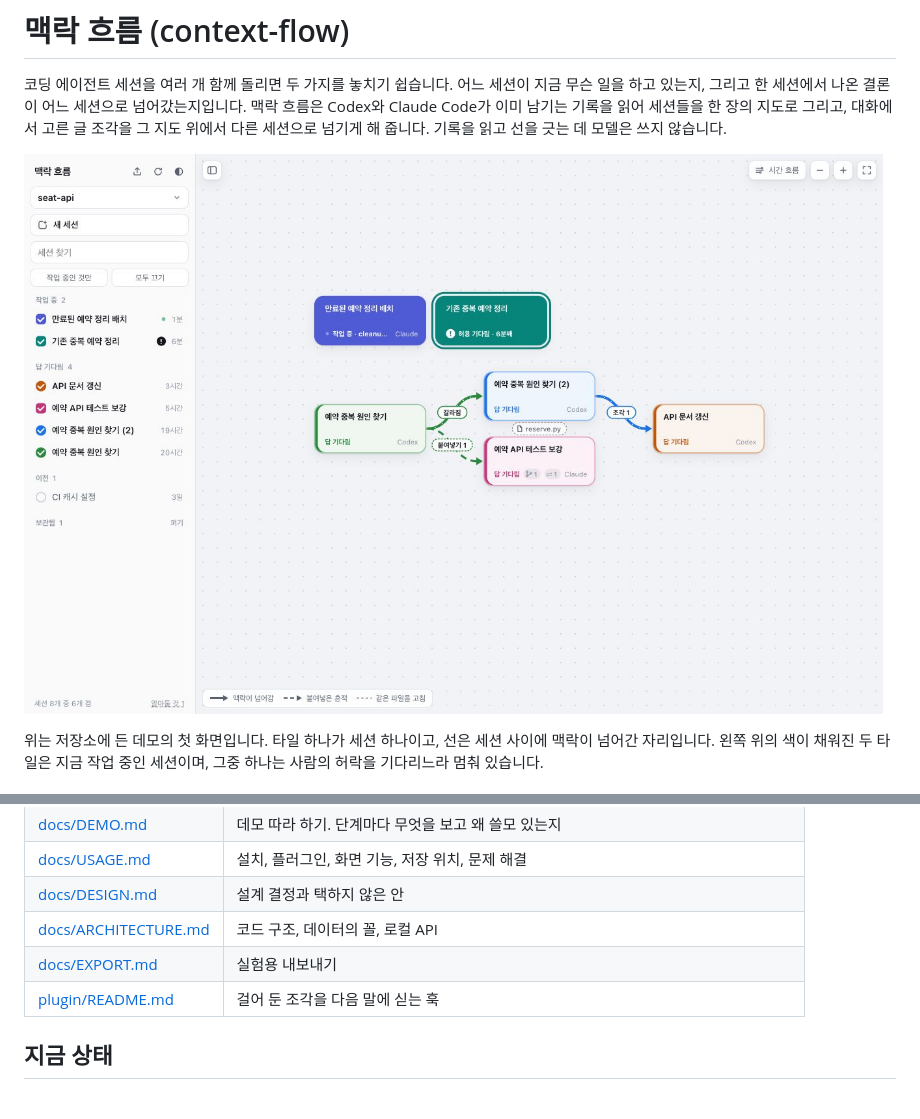
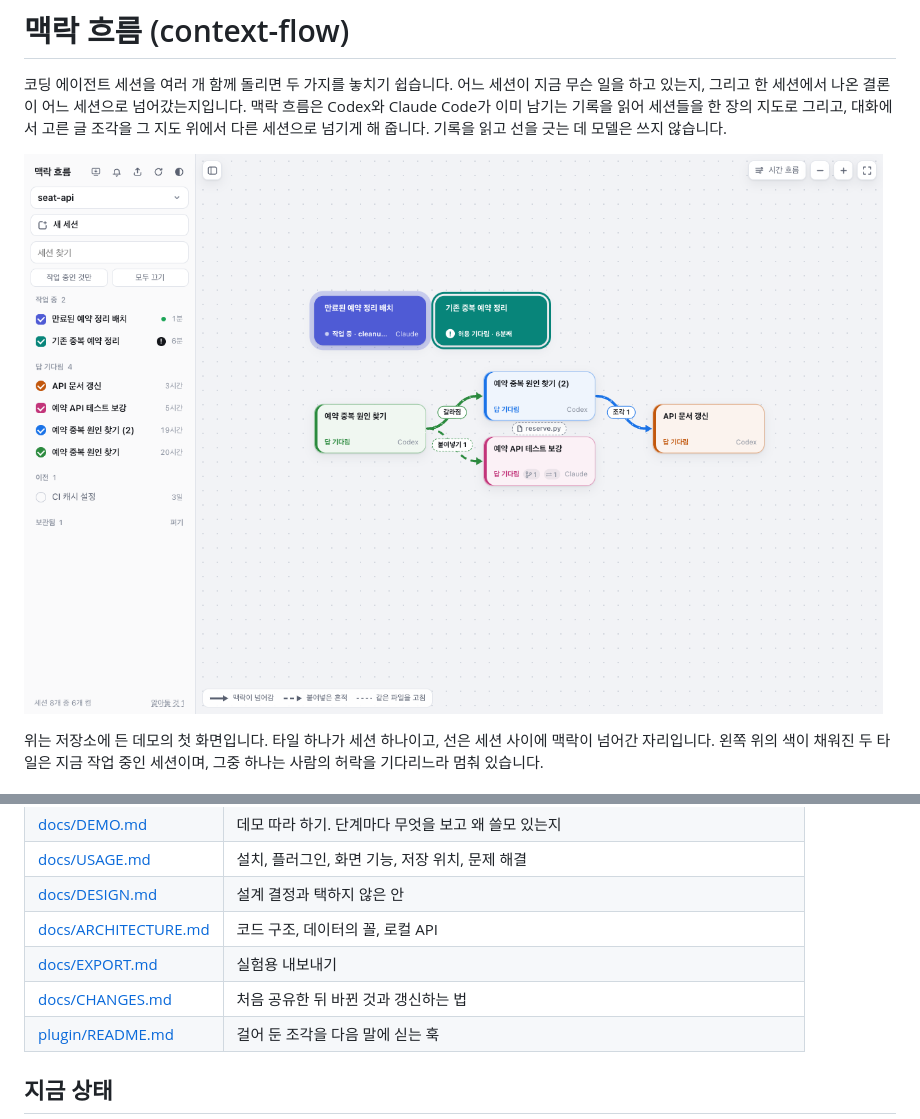
Before and after one commit to jeff8287/context-flow, a Markdown page: README.md, 2 parts joined by grey strips. GitHub-like rendering; pictures changed too: docs/img/01-map.png.

```diff
--- a/README.md
+++ b/README.md
@@ -60,6 +75,7 @@ npm run serve          # http://127.0.0.1:8801, 이 컴퓨터에서만 열립니
 | [docs/DESIGN.md](docs/DESIGN.md) | 설계 결정과 택하지 않은 안 |
 | [docs/ARCHITECTURE.md](docs/ARCHITECTURE.md) | 코드 구조, 데이터의 꼴, 로컬 API |
 | [docs/EXPORT.md](docs/EXPORT.md) | 실험용 내보내기 |
+| [docs/CHANGES.md](docs/CHANGES.md) | 처음 공유한 뒤 바뀐 것과 갱신하는 법 |
 | [plugin/README.md](plugin/README.md) | 걸어 둔 조각을 다음 말에 싣는 훅 |
 
 ## 지금 상태
```
Also changed, not shown: other parts of README.md (+17 -2 lines), docs/CHANGES.md (added, +51 -0 lines), docs/img/11-trace.png.
